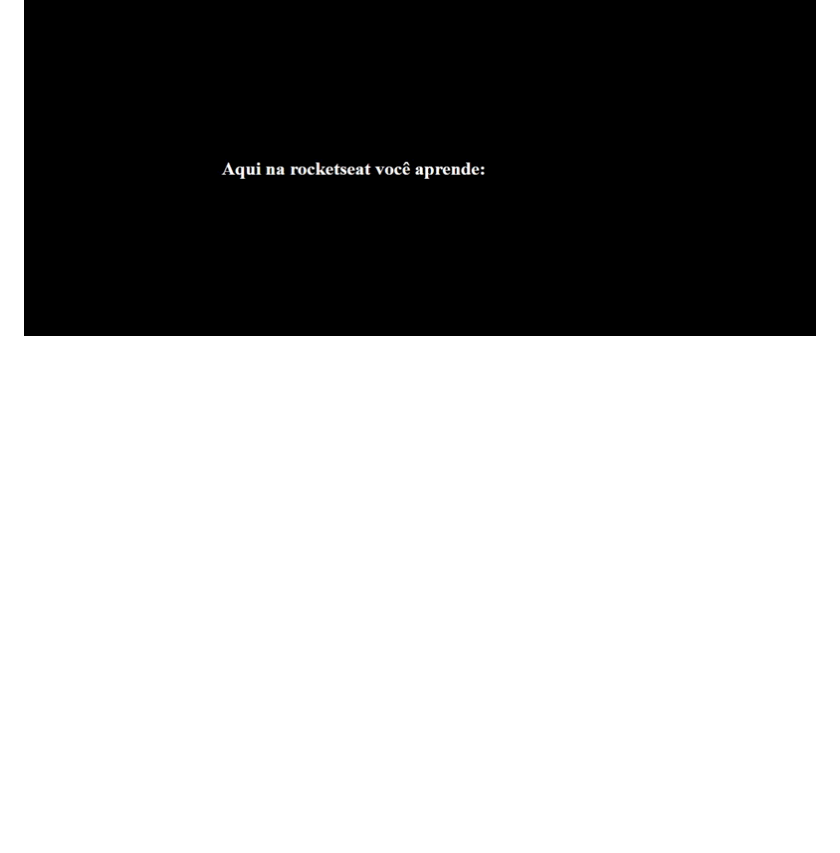
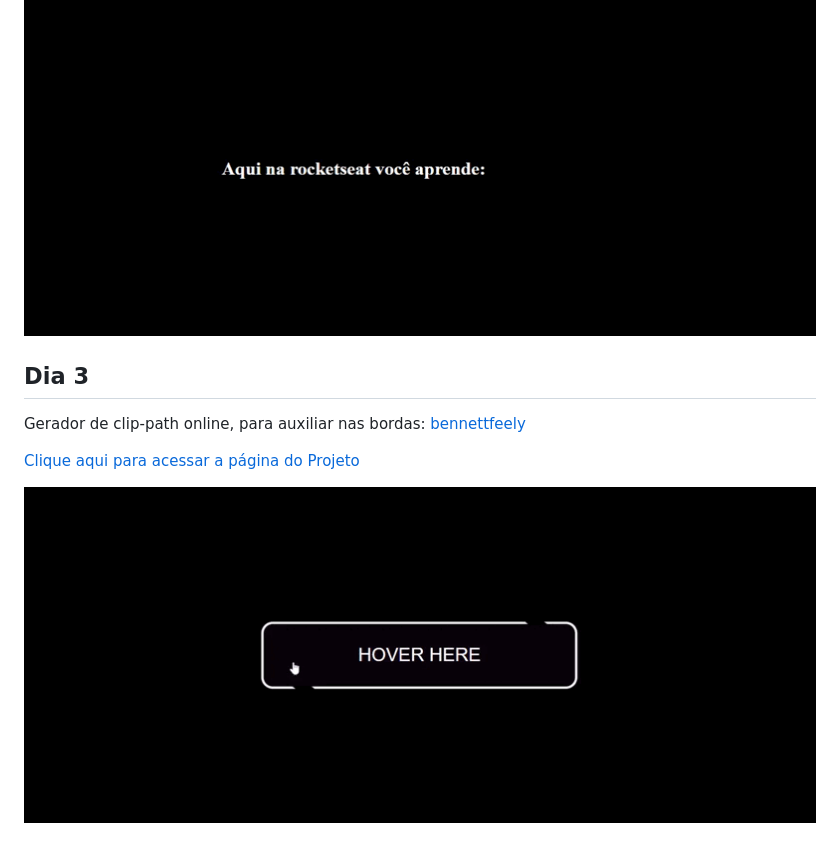
Before and after one commit to Maarii72/Desafio-Rocketseat-css3, a Markdown page: README.md, the part around the change. Drawn GitHub-style; pictures changed too: dia3gif.gif (added); blank space fills up the shorter version.

```diff
--- a/README.md
+++ b/README.md
@@ -11,3 +11,10 @@
 [Clique aqui para acessar a página do Projeto](https://dia2-desafio.netlify.app/)
 
 ![gif](https://github.com/Maarii72/Desafio-Rocketseat-css3/blob/main/dia2gif.gif)
+
+## Dia 3
+Gerador de clip-path online, para auxiliar nas bordas: [bennettfeely](https://bennettfeely.com/clippy/)
+
+[Clique aqui para acessar a página do Projeto](https://dia3-desafio.netlify.app/)
+
+![gif](https://github.com/Maarii72/Desafio-Rocketseat-css3/blob/main/dia3gif.gif)
```
Also changed, not shown: 2 other files.
